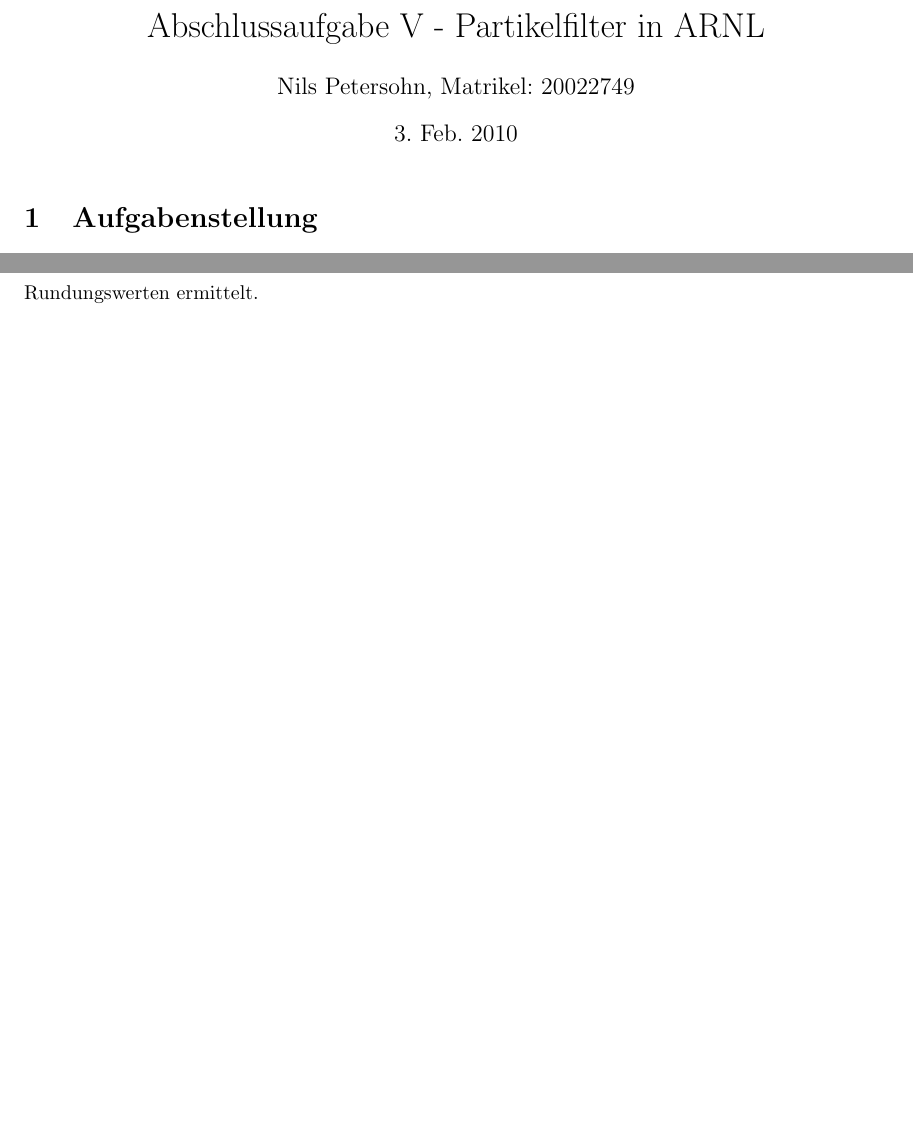
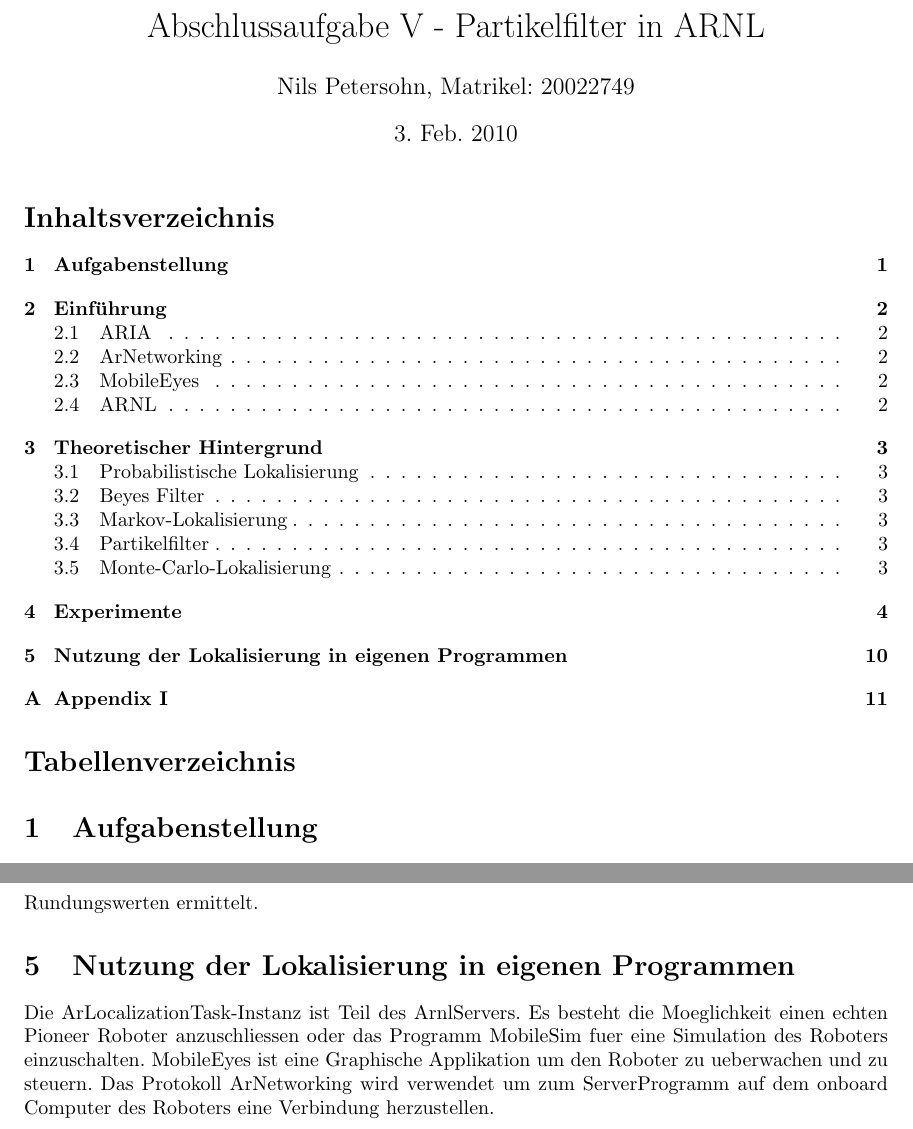
Before and after one commit to snackycracky/partikelfilter-in-arnl, a LaTeX document (final.tex): two parts of pages 1 and 9 of 12 before the commit and two parts of pages 1 and 10 of 13 after it, joined at a grey line, cut so that both start at the same text, the shorter picture padded with empty space. Compiled offline with pdfLaTeX.

Commit message:
inhaltsverzeichnis + eigene verwendung von lokalisierung

```diff
--- a/final.tex
+++ b/final.tex
@@ -19,7 +19,8 @@
 %\begin{abstract}
 %\end{abstract}
 
-
+\tableofcontents
+\listoftables
 
 \section{Aufgabenstellung}
 Es soll die monte-carlo-lokalisierung in Arnl untersucht werden. Durch Experimente und Recherche soll der genaue Ablauf des Partikelfilters und die Wirkung der Parameter dargestellt werden. Ausserdem soll geklaert werden wie die lokalisierung in eigenen programmen genutzt werden kann.
@@ -283,6 +284,12 @@ Die Bestaetigung liefert eine Einstellung von KDegPerMm = 0.04 welche eine $180^
 Somit laesst sich der Parameter nachvollziehen. Wenn man einen Winkel $\alpha$ erreichen will muss man Rechnen: $KDegPerMm = \alpha \cdot 2.22 \cdot 10^{-4}$
 Diese Rechnung ist nicht genau und wurde mit Rundungswerten ermittelt.
 
+\section{Nutzung der Lokalisierung in eigenen Programmen}
+
+Die ArLocalizationTask-Instanz ist Teil des ArnlServers. Es besteht die Moeglichkeit einen echten Pioneer Roboter anzuschliessen oder das Programm MobileSim fuer eine Simulation des Roboters einzuschalten.
+MobileEyes ist eine Graphische Applikation um den Roboter zu ueberwachen und zu steuern. Das Protokoll ArNetworking wird verwendet um zum ServerProgramm auf dem onboard Computer des Roboters eine Verbindung herzustellen.
+
+
 
 %LLS = Laser Localization Score =
 %das aktuelle maximale Gewicht, d.h.
```
Also changed, not shown: final.pdf, 6 other files.
